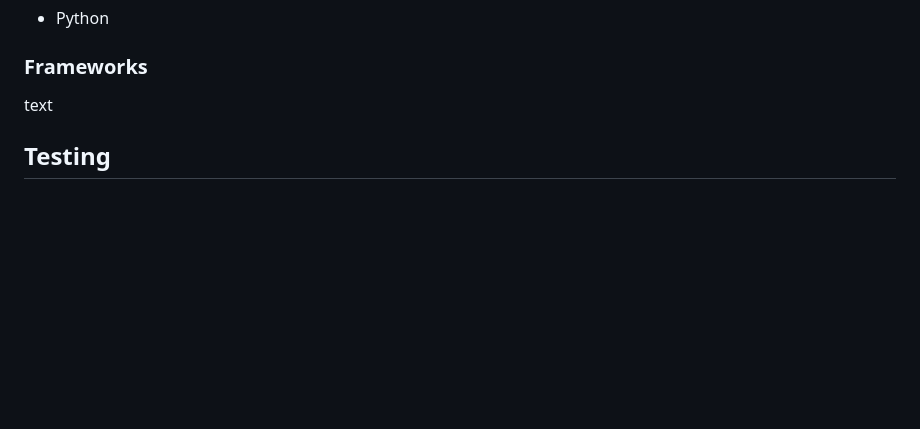
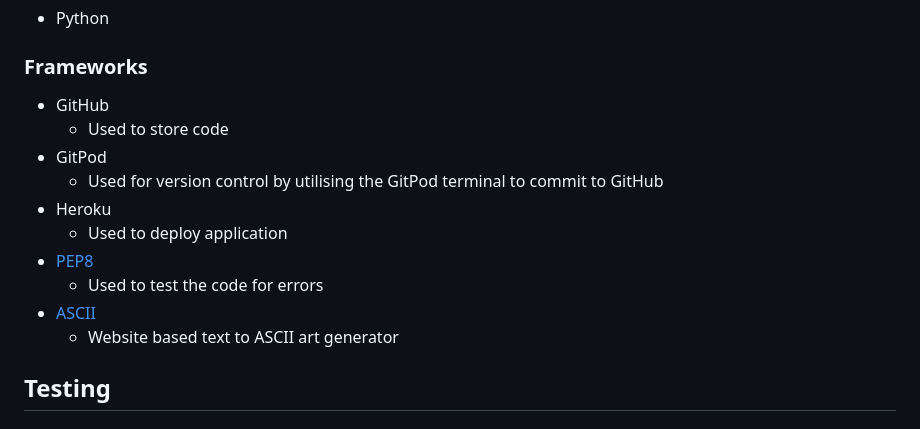
Before and after one commit to AurelijusJarasius/task-scheduler, a Markdown page: README.md, the part around the change. GitHub-like rendering; blank space fills up the shorter version.

Commit message:
Add Frameworks detail in readme

```diff
--- a/README.md
+++ b/README.md
@@ -85,7 +85,16 @@ text
 ### Languages
 - Python
 ### Frameworks
-text
+- GitHub
+    - Used to store code
+- GitPod
+    - Used for version control by utilising the GitPod terminal to commit to GitHub
+- Heroku
+    - Used to deploy application
+- [PEP8](https://pep8ci.herokuapp.com/)
+    - Used to test the code for errors
+- [ASCII](https://patorjk.com/software/taag/#p=display&f=Graffiti&t=Type%20Something%20)
+    - Website based text to ASCII art generator
 
 ## Testing
 ### PEP8 Python Validator
```
